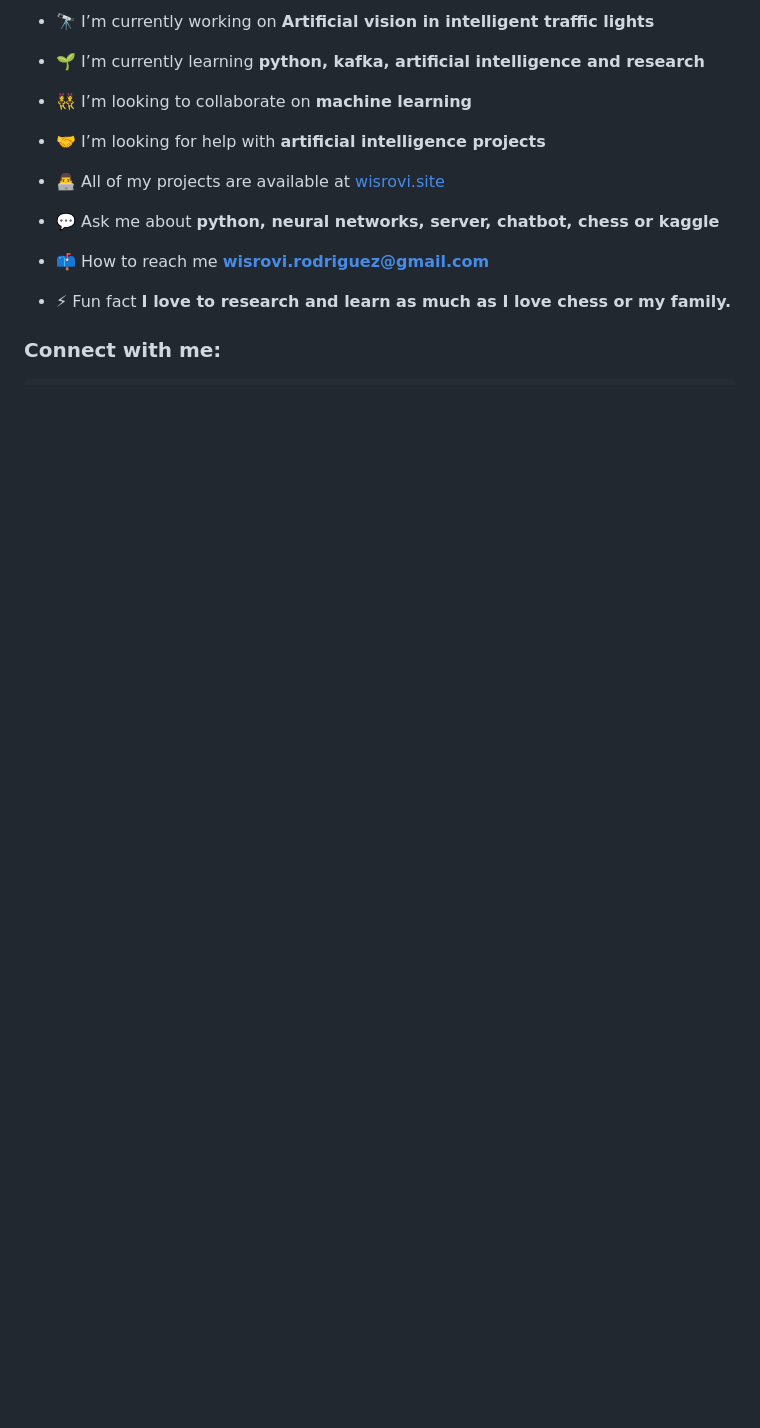
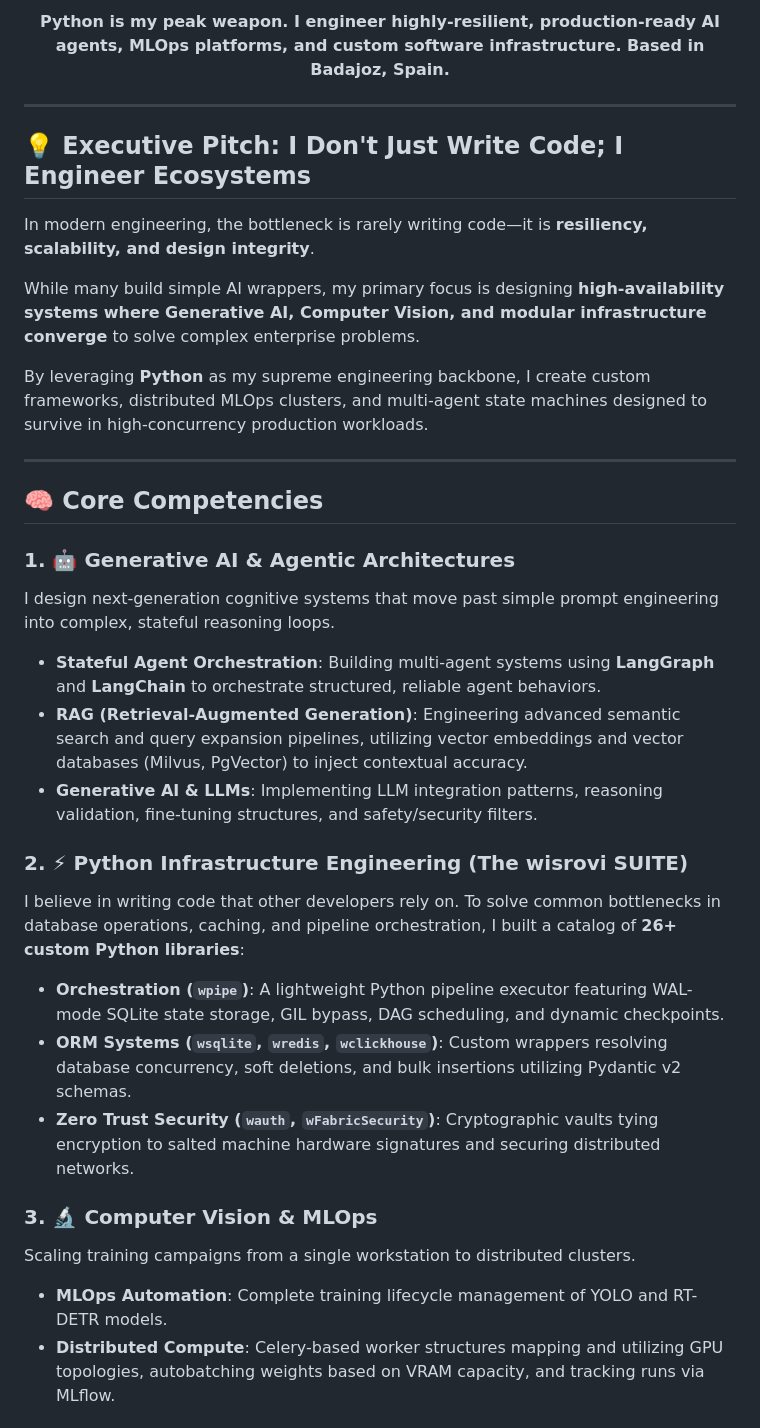
Before and after one commit to wisrovi/wisrovi, a Markdown page: README.md, the part around one of its changes. Drawn GitHub-style; blank space fills up the shorter version.

Commit message:
docs: revamp profile README with premium marketing pitch, Generative AI skills, and restored support section

```diff
--- a/README.md
+++ b/README.md
@@ -7,18 +17,36 @@
 
-- 🔭 I’m currently working on **Artificial vision in intelligent traffic lights**
+<p align="center">
+  <b>Python is my peak weapon. I engineer highly-resilient, production-ready AI agents, MLOps platforms, and custom software infrastructure. Based in Badajoz, Spain.</b>
+</p>
 
-- 🌱 I’m currently learning **python, kafka, artificial intelligence and research**
+---
 
-- 👯 I’m looking to collaborate on **machine learning**
+## 💡 Executive Pitch: I Don't Just Write Code; I Engineer Ecosystems
 
-- 🤝 I’m looking for help with **artificial intelligence projects**
+In modern engineering, the bottleneck is rarely writing code—it is **resiliency, scalability, and design integrity**.
 
-- 👨‍💻 All of my projects are available at [wisrovi.site](wisrovi.site)
+While many build simple AI wrappers, my primary focus is designing **high-availability systems where Generative AI, Computer Vision, and modular infrastructure converge** to solve complex enterprise problems.
 
-- 💬 Ask me about **python, neural networks, server, chatbot, chess or kaggle**
+By leveraging **Python** as my supreme engineering backbone, I create custom frameworks, distributed MLOps clusters, and multi-agent state machines designed to survive in high-concurrency production workloads.
 
-- 📫 How to reach me **wisrovi.rodriguez@gmail.com**
+---
 
-- ⚡ Fun fact **I love to research and learn as much as I love chess or my family.**
+## 🧠 Core Competencies
 
-<h3 align="left">Connect with me:</h3>
+### 1. 🤖 Generative AI & Agentic Architectures
+I design next-generation cognitive systems that move past simple prompt engineering into complex, stateful reasoning loops.
+*   **Stateful Agent Orchestration**: Building multi-agent systems using **LangGraph** and **LangChain** to orchestrate structured, reliable agent behaviors.
+*   **RAG (Retrieval-Augmented Generation)**: Engineering advanced semantic search and query expansion pipelines, utilizing vector embeddings and vector databases (Milvus, PgVector) to inject contextual accuracy.
+*   **Generative AI & LLMs**: Implementing LLM integration patterns, reasoning validation, fine-tuning structures, and safety/security filters.
+
+### 2. ⚡ Python Infrastructure Engineering (The wisrovi SUITE)
+I believe in writing code that other developers rely on. To solve common bottlenecks in database operations, caching, and pipeline orchestration, I built a catalog of **26+ custom Python libraries**:
+*   **Orchestration (`wpipe`)**: A lightweight Python pipeline executor featuring WAL-mode SQLite state storage, GIL bypass, DAG scheduling, and dynamic checkpoints.
+*   **ORM Systems (`wsqlite`, `wredis`, `wclickhouse`)**: Custom wrappers resolving database concurrency, soft deletions, and bulk insertions utilizing Pydantic v2 schemas.
+*   **Zero Trust Security (`wauth`, `wFabricSecurity`)**: Cryptographic vaults tying encryption to salted machine hardware signatures and securing distributed networks.
+
+### 3. 🔬 Computer Vision & MLOps
+Scaling training campaigns from a single workstation to distributed clusters.
+*   **MLOps Automation**: Complete training lifecycle management of YOLO and RT-DETR models.
+*   **Distributed Compute**: Celery-based worker structures mapping and utilizing GPU topologies, autobatching weights based on VRAM capacity, and tracking runs via MLflow.
+
```
Also changed, not shown: other parts of README.md (+126 -150 lines).
